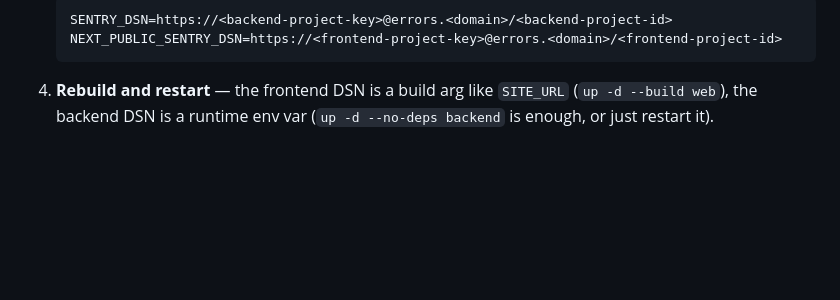
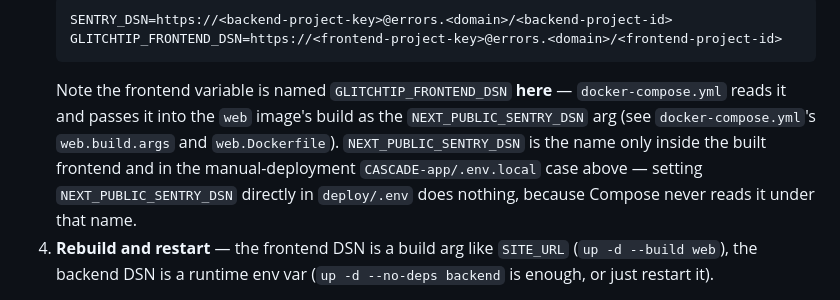
Before and after one commit to cascade-platform-org/CASCADE, a Markdown page: docs/project/deployment.md, the part around the change. Rendered like a GitHub page; blank space fills up the shorter version.

Commit message:
GlitchTip

````diff
--- a/docs/project/deployment.md
+++ b/docs/project/deployment.md
@@ -391,8 +391,15 @@ are what make `sentry_sdk.init()` (`CASCADE-backend/main.py`) and
 3. **Wire the DSNs into `deploy/.env`**:
    ```bash
    SENTRY_DSN=https://<backend-project-key>@errors.<domain>/<backend-project-id>
-   NEXT_PUBLIC_SENTRY_DSN=https://<frontend-project-key>@errors.<domain>/<frontend-project-id>
+   GLITCHTIP_FRONTEND_DSN=https://<frontend-project-key>@errors.<domain>/<frontend-project-id>
    ```
+   Note the frontend variable is named `GLITCHTIP_FRONTEND_DSN` **here** —
+   `docker-compose.yml` reads it and passes it into the `web` image's build as
+   the `NEXT_PUBLIC_SENTRY_DSN` arg (see `docker-compose.yml`'s `web.build.args`
+   and `web.Dockerfile`). `NEXT_PUBLIC_SENTRY_DSN` is the name only inside the
+   built frontend and in the manual-deployment `CASCADE-app/.env.local` case
+   above — setting `NEXT_PUBLIC_SENTRY_DSN` directly in `deploy/.env` does
+   nothing, because Compose never reads it under that name.
 4. **Rebuild and restart** — the frontend DSN is a build arg like `SITE_URL`
    (`up -d --build web`), the backend DSN is a runtime env var (`up -d
    --no-deps backend` is enough, or just restart it).
````
